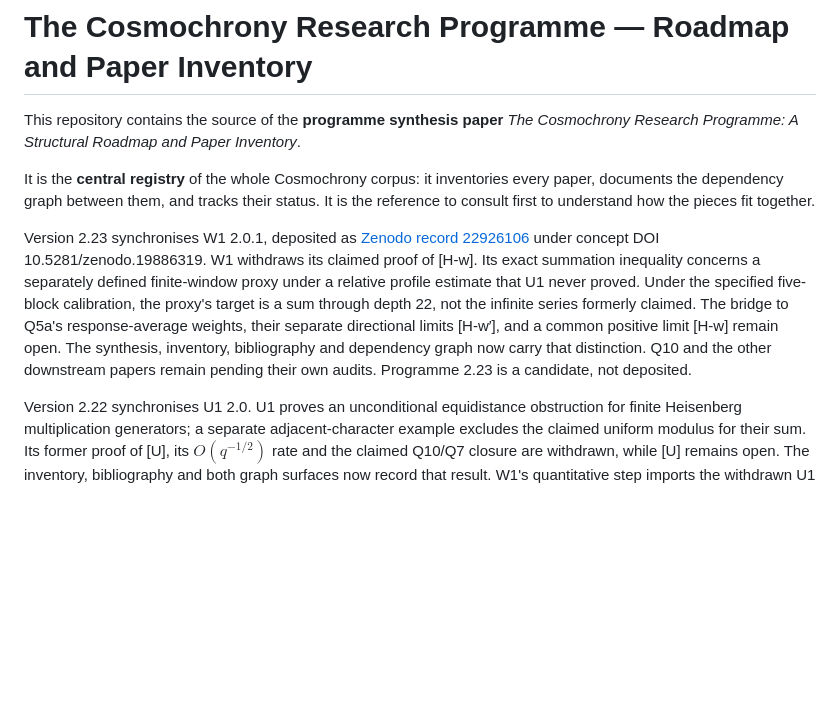
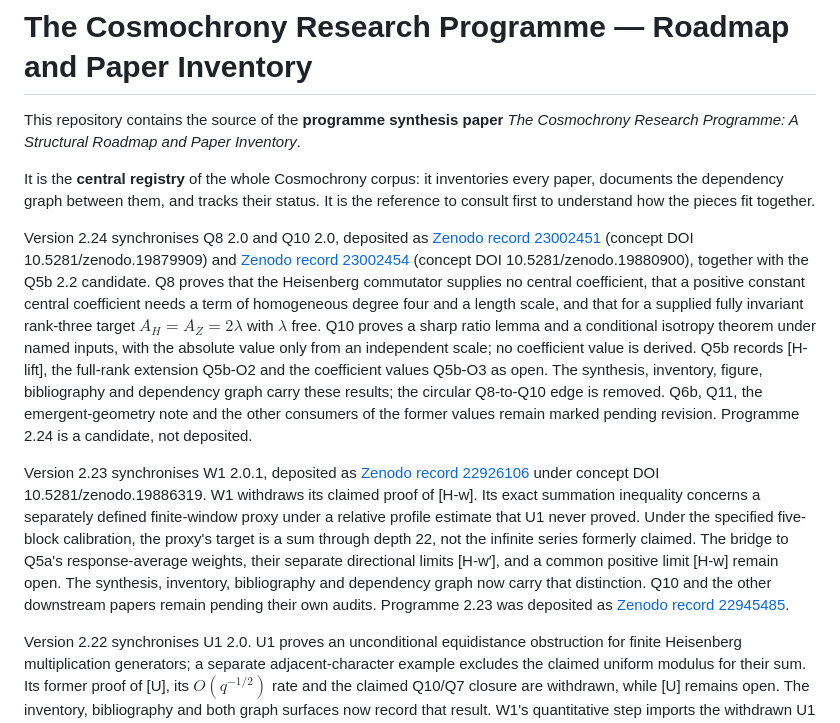
Before and after one commit to Cosmochrony/program, a Markdown page: README.md, the part around the change. Rendered like a GitHub page; blank space fills up the shorter version.

Commit message:
Registry README: version 2.24 paragraph; record the 2.23 deposit

```diff
--- a/README.md
+++ b/README.md
@@ -7,6 +7,18 @@ Inventory*.
 It is the **central registry** of the whole Cosmochrony corpus: it inventories every paper,
 documents the dependency graph between them, and tracks their status. It is the reference to
 consult first to understand how the pieces fit together.
+
+Version 2.24 synchronises Q8 2.0 and Q10 2.0, deposited as
+[Zenodo record 23002451](https://zenodo.org/record/23002451) (concept DOI 10.5281/zenodo.19879909) and
+[Zenodo record 23002454](https://zenodo.org/record/23002454) (concept DOI 10.5281/zenodo.19880900), together
+with the Q5b 2.2 candidate. Q8 proves that the Heisenberg commutator supplies no central coefficient, that a
+positive constant central coefficient needs a term of homogeneous degree four and a length scale, and that for a
+supplied fully invariant rank-three target $A_H = A_Z = 2\lambda$ with $\lambda$ free. Q10 proves a sharp ratio
+lemma and a conditional isotropy theorem under named inputs, with the absolute value only from an independent
+scale; no coefficient value is derived. Q5b records [H-lift], the full-rank extension Q5b-O2 and the coefficient
+values Q5b-O3 as open. The synthesis, inventory, figure, bibliography and dependency graph carry these results;
+the circular Q8-to-Q10 edge is removed. Q6b, Q11, the emergent-geometry note and the other consumers of the former
+values remain marked pending revision. Programme 2.24 is a candidate, not deposited.
 
 Version 2.23 synchronises W1 2.0.1, deposited as
 [Zenodo record 22926106](https://zenodo.org/record/22926106) under concept DOI
@@ -18,7 +30,8 @@ series formerly claimed. The bridge to Q5a's response-average weights, their
 separate directional limits [H-w′], and a common positive limit [H-w] remain
 open. The synthesis, inventory, bibliography and dependency graph now carry
 that distinction. Q10 and the other downstream papers remain pending their
-own audits. Programme 2.23 is a candidate, not deposited.
+own audits. Programme 2.23 was deposited as
+[Zenodo record 22945485](https://zenodo.org/record/22945485).
 
 Version 2.22 synchronises U1 2.0. U1 proves an unconditional equidistance obstruction for
 finite Heisenberg multiplication generators; a separate adjacent-character example excludes
```
